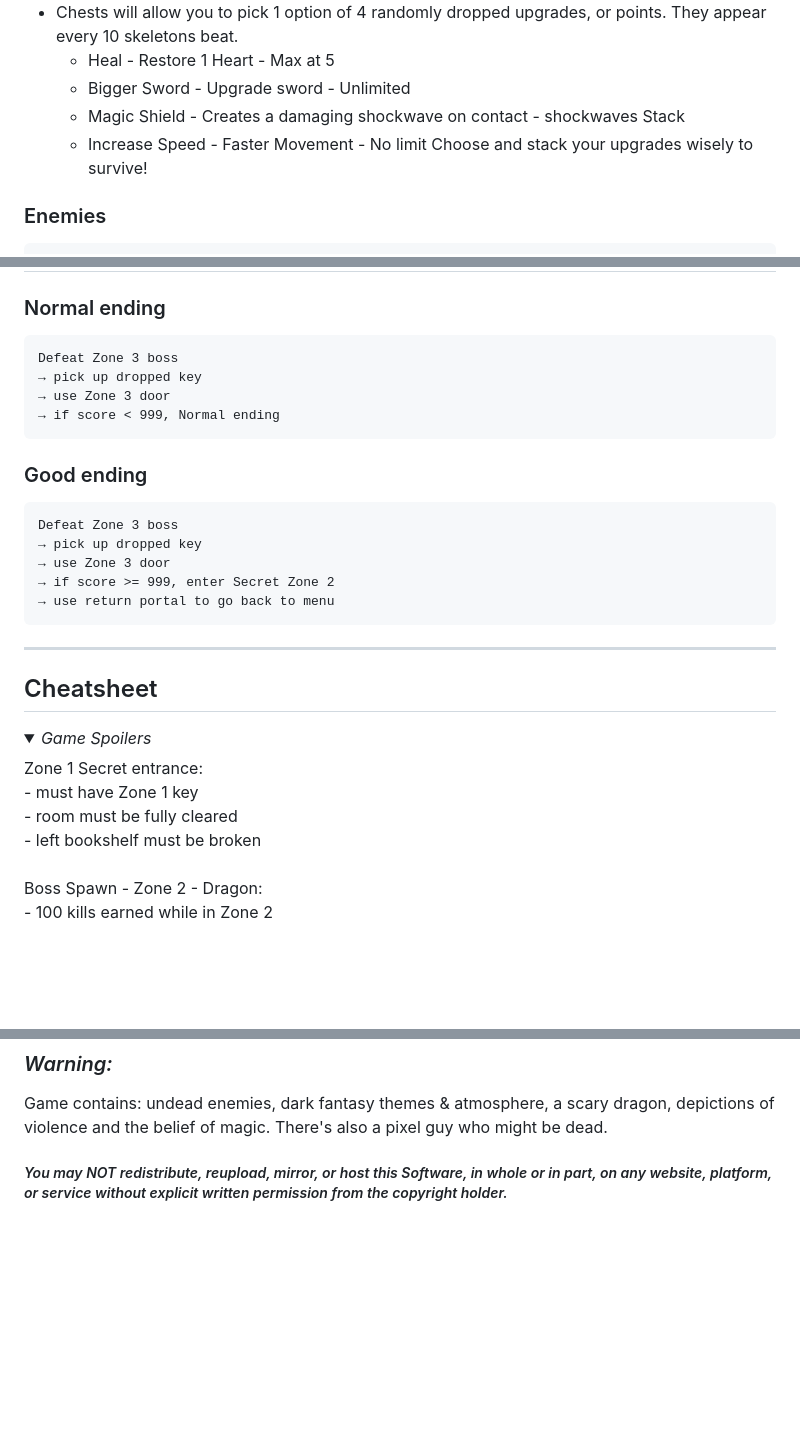
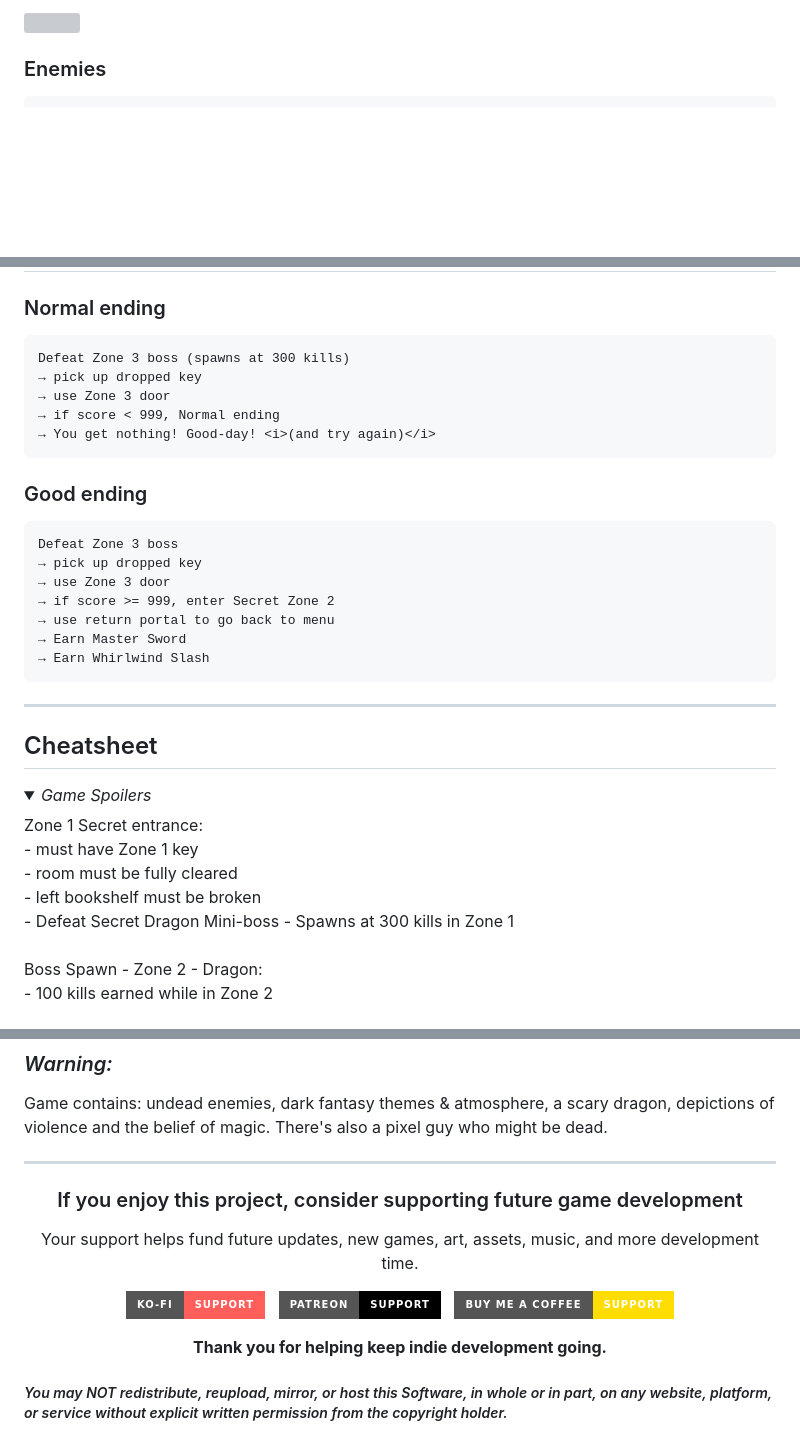
Before and after one commit to ImmaGundam/BoneCrawler, a Markdown page: README.md, 3 parts joined by grey strips. Drawn GitHub-style; folded sections open; badges without logos; blank space fills up the shorter version; grey boxes are pictures that could not be loaded.

Commit message:
Revise README with gameplay and support information
Updated README with new images, gameplay details, and support links.

````diff
--- a/README.md
+++ b/README.md
@@ -29,10 +36,5 @@ Chests drop Upgrades! Plan your upgrades carefully so you don't get overwhelmed!
 
-- Chests will allow you to pick 1 option of 4 randomly dropped upgrades, or points. They appear every 10 skeletons beat.<br>
-  - Heal - Restore 1 Heart - Max at 5
-  - Bigger Sword - Upgrade sword - Unlimited
-  - Magic Shield - Creates a damaging shockwave on contact - shockwaves Stack
-  - Increase Speed - Faster Movement - No limit
-  Choose and stack your upgrades wisely to survive!
+<img width="303" height="650" src="https://github.com/user-attachments/assets/aac597fc-9d92-4bf3-9e5a-46500586418c" />
 
 ### Enemies
     - Normal skeletons: defeated in 1 hit (1 point)
@@ -45,10 +47,11 @@ Chests drop Upgrades! Plan your upgrades carefully so you don't get overwhelmed!
 
 ### Normal ending
 ```txt
-Defeat Zone 3 boss
+Defeat Zone 3 boss (spawns at 300 kills)
 → pick up dropped key
 → use Zone 3 door
 → if score < 999, Normal ending
+→ You get nothing! Good-day! <i>(and try again)</i>
 ```
 
 ### Good ending
@@ -58,6 +61,8 @@ Defeat Zone 3 boss
 → use Zone 3 door
 → if score >= 999, enter Secret Zone 2
 → use return portal to go back to menu
+→ Earn Master Sword
+→ Earn Whirlwind Slash
 ```
 
 ---
@@ -70,6 +75,8 @@ Zone 1 Secret entrance:<br>
 - must have Zone 1 key<br>
 - room must be fully cleared<br>
 - left bookshelf must be broken<br>
+- Defeat Secret Dragon Mini-boss
+    - Spawns at 300 kills in Zone 1<br>
 <br>
 Boss Spawn - Zone 2 - Dragon:<br>
 - 100 kills earned while in Zone 2<br>
@@ -100,4 +107,30 @@ Thank you for playing!<br>
 
 ### <i>Warning:<br>
 Game contains: undead enemies, dark fantasy themes & atmosphere, a scary dragon, depictions of violence and the belief of magic. There's also a pixel guy who might be dead.</i>
+
+<hr>
+
+<div align="center">
+  <h3>If you enjoy this project, consider supporting future game development</h3>
+  <p>
+    Your support helps fund future updates, new games, art, assets, music, and more development time.
+  </p>
+
+  <p>
+    <a href="https://ko-fi.com/immagundam" target="_blank">
+      <img alt="Support on Ko-fi" src="https://img.shields.io/badge/Ko--fi-Support-ff5e5b?style=for-the-badge&logo=ko-fi&logoColor=white">
+    </a>
+    &nbsp;
+    <a href="https://www.patreon.com/cw/ImmaGundam" target="_blank">
+      <img alt="Support on Patreon" src="https://img.shields.io/badge/Patreon-Support-000000?style=for-the-badge&logo=patreon&logoColor=white">
+    </a>
+    &nbsp;
+    <a href="https://buymeacoffee.com/immagundam" target="_blank">
+      <img alt="Buy Me a Coffee" src="https://img.shields.io/badge/Buy_Me_A_Coffee-Support-FFDD00?style=for-the-badge&logo=buymeacoffee&logoColor=000000">
+    </a>
+  </p>
+
+  <p><strong>Thank you for helping keep indie development going.</strong></p>
+</div>
+
 ##### <i>You may NOT redistribute, reupload, mirror, or host this Software, in whole or in part, on any website, platform, or service without explicit written permission from the copyright holder.</i>
````
Also changed, not shown: other parts of README.md (+10 -3 lines).
